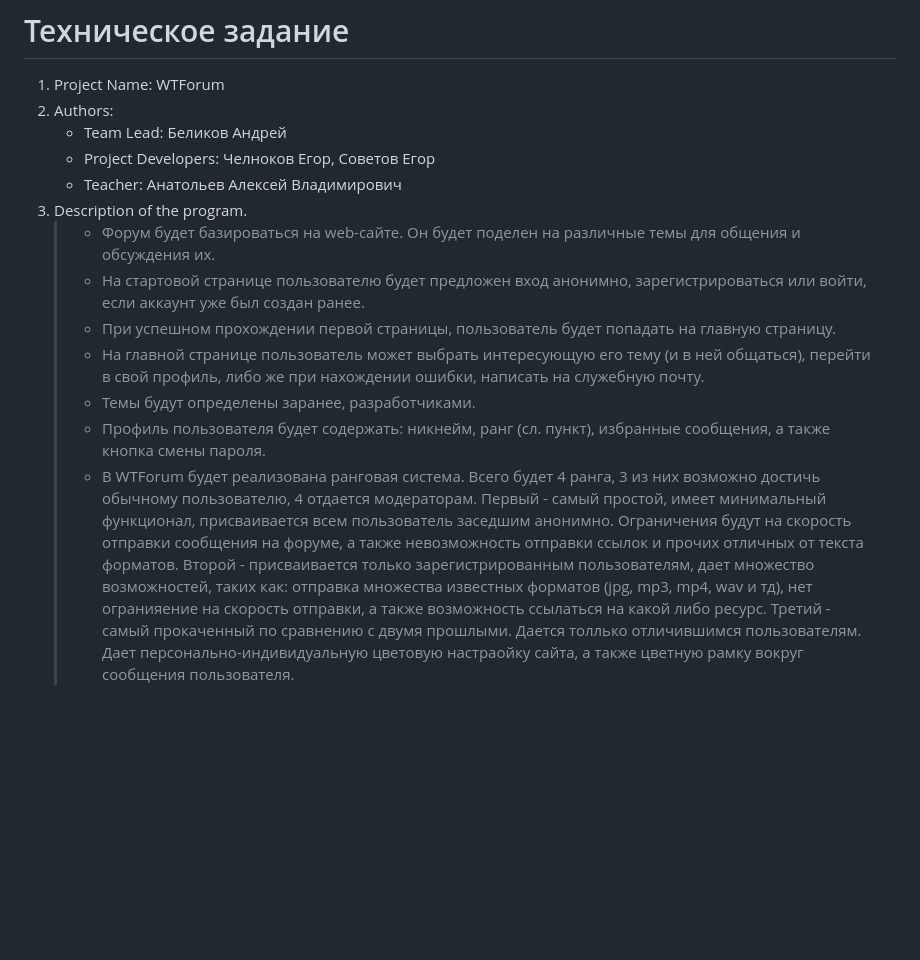
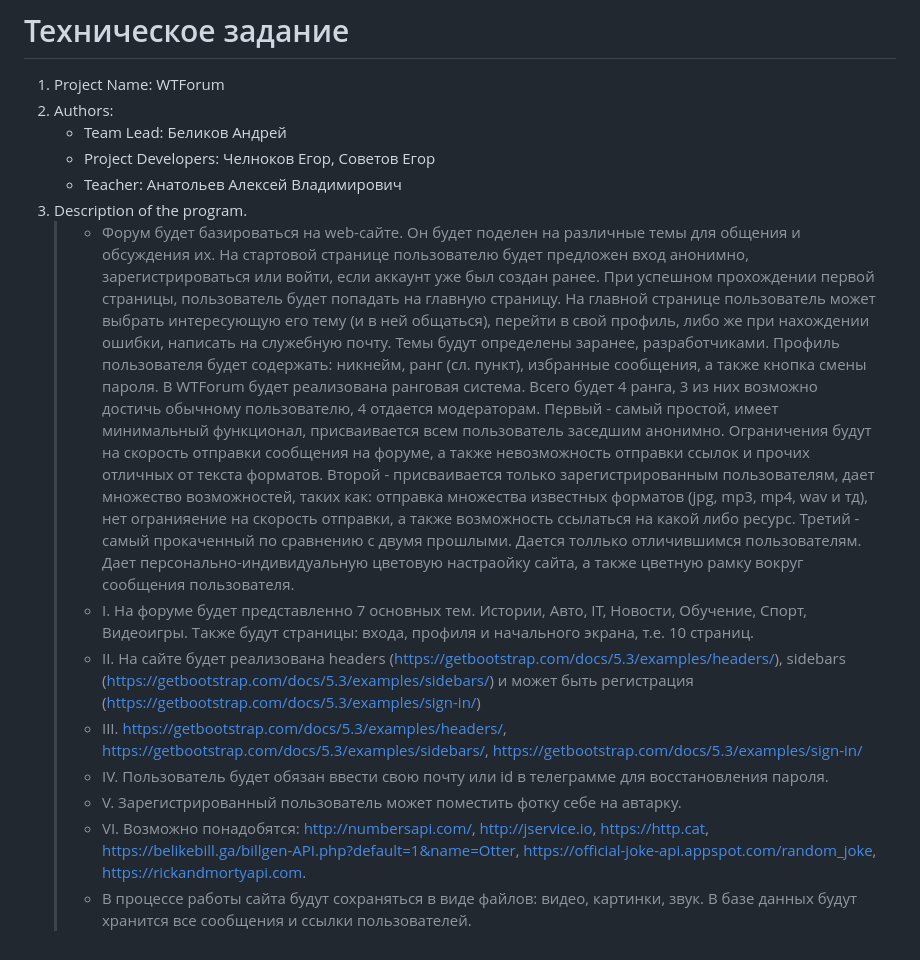
Before and after one commit to andrey3304/The_greatest_project_of_our_time, a Markdown page: materials/technical_specification.md, the part around the change. Rendered like a GitHub page; blank space fills up the shorter version.

Commit message:
Переделан 3 пункт, согласно тз высланном преподователем

```diff
--- a/materials/technical_specification.md
+++ b/materials/technical_specification.md
@@ -7,12 +7,30 @@
     - Teacher: Анатольев Алексей Владимирович
 3. Description of the program.
       >- Форум будет базироваться на web-сайте. Он будет поделен на различные темы для общения и обсуждения их.
-      >- На стартовой странице пользователю будет предложен вход анонимно, зарегистрироваться или войти, если аккаунт уже был создан ранее.
-      >- При успешном прохождении первой страницы, пользователь будет попадать на главную страницу.
-      >- На главной странице пользователь может выбрать интересующую его тему (и в ней общаться), перейти в свой профиль, либо же при нахождении ошибки, написать на служебную почту.
-      >- Темы будут определены заранее, разработчиками.
-      >- Профиль пользователя будет содержать: никнейм, ранг (сл. пункт), избранные сообщения, а также кнопка смены пароля.
-      >- В WTForum будет реализована ранговая система. Всего будет 4 ранга, 3 из них возможно достичь обычному пользователю, 4 отдается модераторам.
-      Первый - самый простой, имеет минимальный функционал, присваивается всем пользователь заседшим анонимно. Ограничения будут на скорость отправки сообщения на форуме, а также невозможность отправки ссылок и прочих отличных от текста форматов.
-      Второй - присваивается только зарегистрированным пользователям, дает множество возможностей, таких как: отправка множества известных форматов (jpg, mp3, mp4, wav и тд), нет огранияение на скорость отправки, а также возможность ссылаться на какой либо ресурс.
-      Третий - самый прокаченный по сравнению с двумя прошлыми. Дается толлько отличившимся пользователям. Дает персонально-индивидуальную цветовую настраойку сайта, а также цветную рамку вокруг сообщения пользователя.
+      На стартовой странице пользователю будет предложен вход анонимно, зарегистрироваться или войти, если аккаунт уже был создан ранее.
+      При успешном прохождении первой страницы, пользователь будет попадать на главную страницу.
+      На главной странице пользователь может выбрать интересующую его тему (и в ней общаться),
+      перейти в свой профиль, либо же при нахождении ошибки, написать на служебную почту.
+      Темы будут определены заранее, разработчиками.
+      Профиль пользователя будет содержать: никнейм, ранг (сл. пункт), избранные сообщения, а также кнопка смены пароля.
+      В WTForum будет реализована ранговая система. Всего будет 4 ранга, 3 из них возможно достичь обычному пользователю,
+      4 отдается модераторам. Первый - самый простой, имеет минимальный функционал, присваивается всем пользователь заседшим анонимно.
+      Ограничения будут на скорость отправки сообщения на форуме, а также невозможность отправки ссылок и прочих отличных от текста форматов.
+      Второй - присваивается только зарегистрированным пользователям, дает множество возможностей, таких как:
+      отправка множества известных форматов (jpg, mp3, mp4, wav и тд), нет огранияение на скорость отправки,
+      а также возможность ссылаться на какой либо ресурс. Третий - самый прокаченный по сравнению с двумя прошлыми.
+      Дается толлько отличившимся пользователям. Дает персонально-индивидуальную цветовую настраойку сайта,
+      а также цветную рамку вокруг сообщения пользователя.
+      >- I. На форуме будет представленно 7 основных тем. Истории, Авто, IT, Новости, Обучение, Спорт, Видеоигры. Также будут страницы:
+      входа, профиля и начального экрана, т.е. 10 страниц.
+      >- II. На сайте будет реализована headers (https://getbootstrap.com/docs/5.3/examples/headers/),
+      sidebars (https://getbootstrap.com/docs/5.3/examples/sidebars/) и может быть регистрация (https://getbootstrap.com/docs/5.3/examples/sign-in/)
+      >- III. https://getbootstrap.com/docs/5.3/examples/headers/, https://getbootstrap.com/docs/5.3/examples/sidebars/,
+      https://getbootstrap.com/docs/5.3/examples/sign-in/
+      >- IV. Пользователь будет обязан ввести свою почту или id в телеграмме для восстановления пароля.
+      >- V. Зарегистрированный пользователь может поместить фотку себе на автарку.
+      >- VI. Возможно понадобятся: http://numbersapi.com/, http://jservice.io, https://http.cat,
+      https://belikebill.ga/billgen-API.php?default=1&name=Otter, https://official-joke-api.appspot.com/random_joke,
+      https://rickandmortyapi.com.
+      >- В процессе работы сайта будут сохраняться в виде файлов: видео, картинки, звук.
+      В базе данных будут хранится все сообщения и ссылки пользователей.
```
